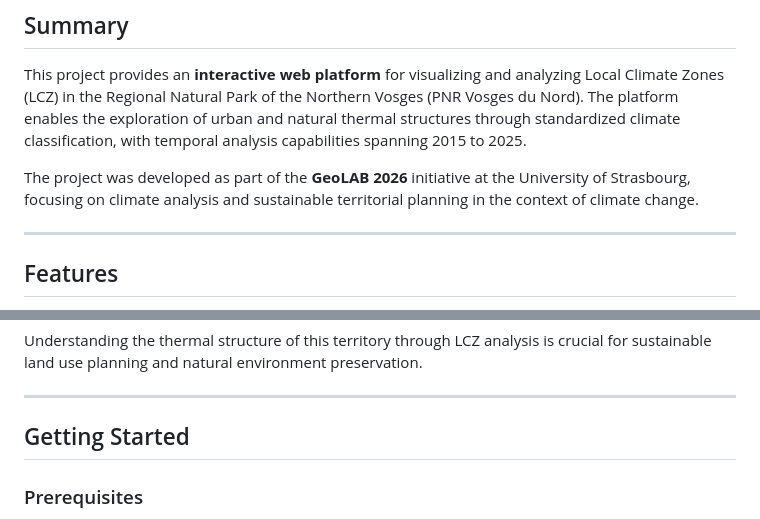
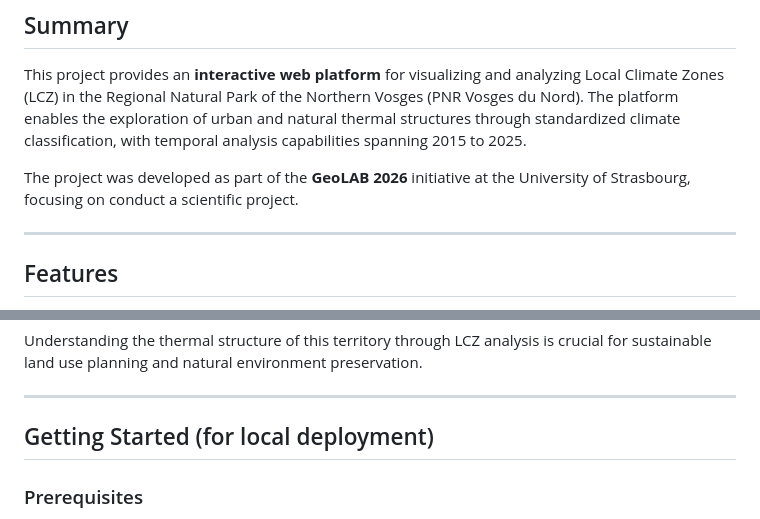
Before and after one commit to quentinldrm/GeoLab2026, a Markdown page: README.md, 2 parts joined by grey strips. Drawn GitHub-style.

```diff
--- a/README.md
+++ b/README.md
@@ -11,7 +11,7 @@ _Master 2 OTG (Geomatics and Territorial Engineering) • University of Strasbou
 
 This project provides an **interactive web platform** for visualizing and analyzing Local Climate Zones (LCZ) in the Regional Natural Park of the Northern Vosges (PNR Vosges du Nord). The platform enables the exploration of urban and natural thermal structures through standardized climate classification, with temporal analysis capabilities spanning 2015 to 2025.
 
-The project was developed as part of the **GeoLAB 2026** initiative at the University of Strasbourg, focusing on climate analysis and sustainable territorial planning in the context of climate change.
+The project was developed as part of the **GeoLAB 2026** initiative at the University of Strasbourg, focusing on conduct a scientific project.
 
 ---
 
@@ -123,7 +123,7 @@ Understanding the thermal structure of this territory through LCZ analysis is cr
 
 ---
 
-## Getting Started
+## Getting Started (for local deployment)
 
 ### Prerequisites
 
```
